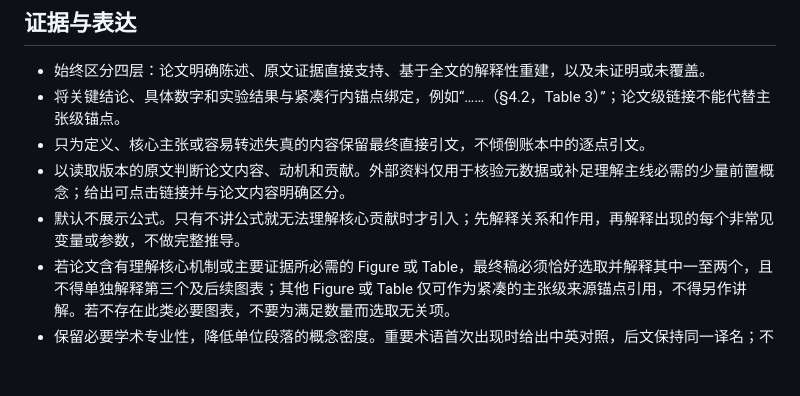
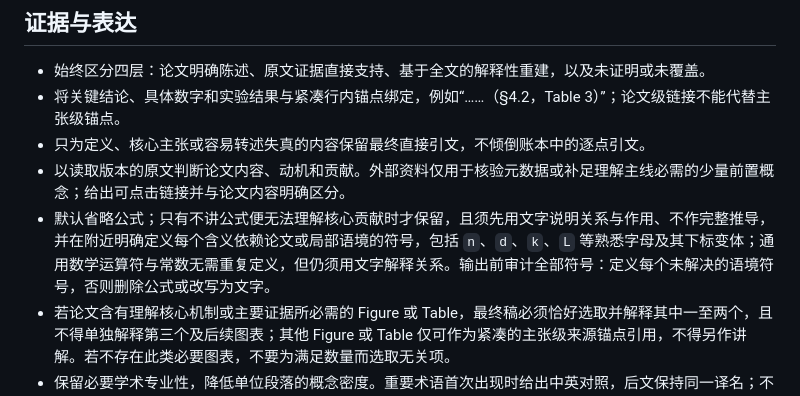
Before and after one commit to Starxy/skills, a Markdown page: skills/paper-pass/SKILL.md, the part around the change. Drawn GitHub-style; blank space fills up the shorter version.

Commit message:
fix: define paper-pass formula symbols

```diff
--- a/skills/paper-pass/SKILL.md
+++ b/skills/paper-pass/SKILL.md
@@ -79,7 +79,7 @@ disable-model-invocation: true
 - 将关键结论、具体数字和实验结果与紧凑行内锚点绑定，例如“……（§4.2，Table 3）”；论文级链接不能代替主张级锚点。
 - 只为定义、核心主张或容易转述失真的内容保留最终直接引文，不倾倒账本中的逐点引文。
 - 以读取版本的原文判断论文内容、动机和贡献。外部资料仅用于核验元数据或补足理解主线必需的少量前置概念；给出可点击链接并与论文内容明确区分。
-- 默认不展示公式。只有不讲公式就无法理解核心贡献时才引入；先解释关系和作用，再解释出现的每个非常见变量或参数，不做完整推导。
+- 默认省略公式；只有不讲公式便无法理解核心贡献时才保留，且须先用文字说明关系与作用、不作完整推导，并在附近明确定义每个含义依赖论文或局部语境的符号，包括 `n`、`d`、`k`、`L` 等熟悉字母及其下标变体；通用数学运算符与常数无需重复定义，但仍须用文字解释关系。输出前审计全部符号：定义每个未解决的语境符号，否则删除公式或改写为文字。
 - 若论文含有理解核心机制或主要证据所必需的 Figure 或 Table，最终稿必须恰好选取并解释其中一至两个，且不得单独解释第三个及后续图表；其他 Figure 或 Table 仅可作为紧凑的主张级来源锚点引用，不得另作讲解。若不存在此类必要图表，不要为满足数量而选取无关项。
 - 保留必要学术专业性，降低单位段落的概念密度。重要术语首次出现时给出中英对照，后文保持同一译名；不要用不精确的生活类比替代定义。
 
```
